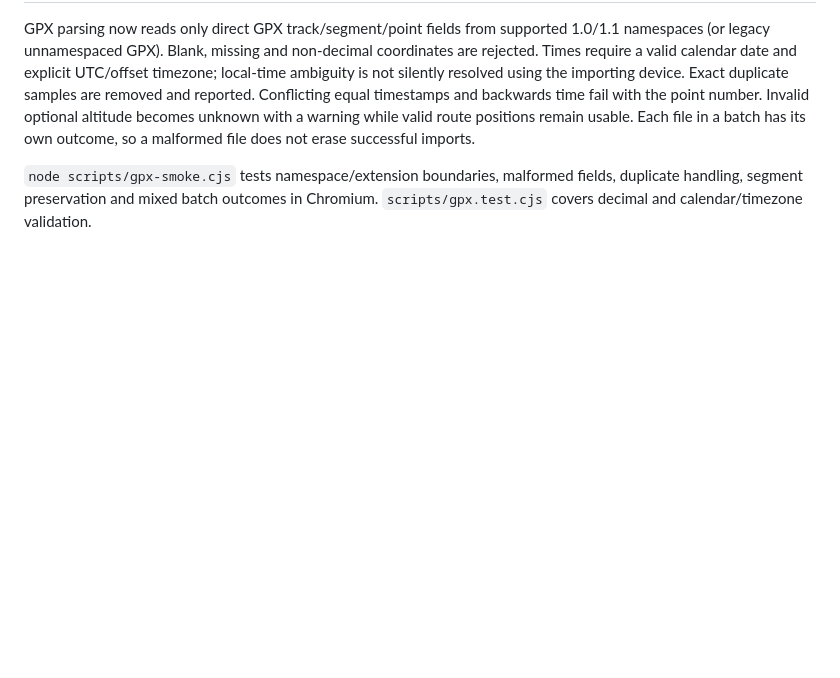
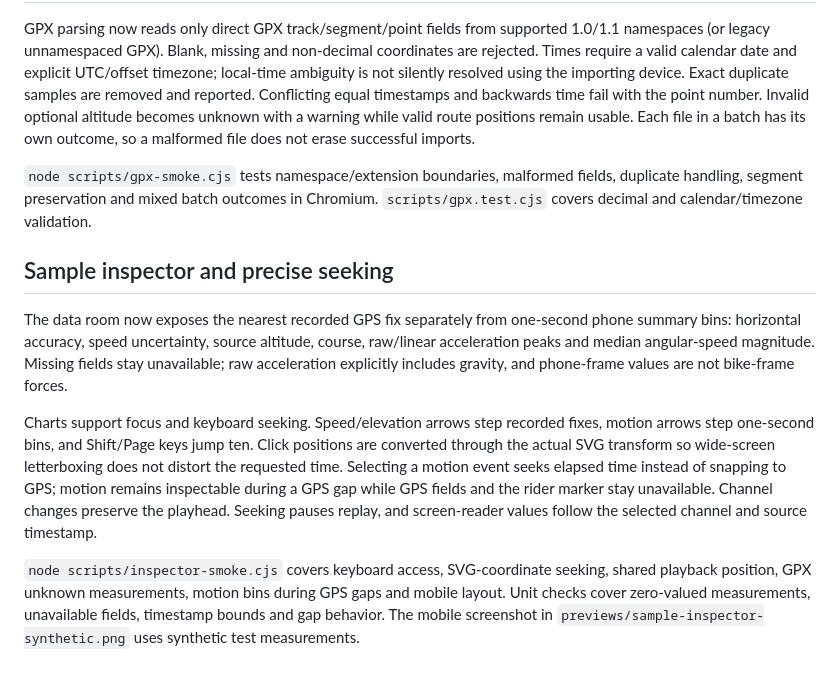
Before and after one commit to risheekaiyar/ride-ledger, a Markdown page: docs/UI-IMPROVEMENT.md, the part around the change. Rendered like a GitHub page; blank space fills up the shorter version.

Commit message:
Add precise telemetry inspection across GPS and phone motion timelines

```diff
--- a/docs/UI-IMPROVEMENT.md
+++ b/docs/UI-IMPROVEMENT.md
@@ -51,3 +51,11 @@ The editor releases its temporary WebGL scene after rendering each format. Downl
 GPX parsing now reads only direct GPX track/segment/point fields from supported 1.0/1.1 namespaces (or legacy unnamespaced GPX). Blank, missing and non-decimal coordinates are rejected. Times require a valid calendar date and explicit UTC/offset timezone; local-time ambiguity is not silently resolved using the importing device. Exact duplicate samples are removed and reported. Conflicting equal timestamps and backwards time fail with the point number. Invalid optional altitude becomes unknown with a warning while valid route positions remain usable. Each file in a batch has its own outcome, so a malformed file does not erase successful imports.
 
 `node scripts/gpx-smoke.cjs` tests namespace/extension boundaries, malformed fields, duplicate handling, segment preservation and mixed batch outcomes in Chromium. `scripts/gpx.test.cjs` covers decimal and calendar/timezone validation.
+
+## Sample inspector and precise seeking
+
+The data room now exposes the nearest recorded GPS fix separately from one-second phone summary bins: horizontal accuracy, speed uncertainty, source altitude, course, raw/linear acceleration peaks and median angular-speed magnitude. Missing fields stay unavailable; raw acceleration explicitly includes gravity, and phone-frame values are not bike-frame forces.
+
+Charts support focus and keyboard seeking. Speed/elevation arrows step recorded fixes, motion arrows step one-second bins, and Shift/Page keys jump ten. Click positions are converted through the actual SVG transform so wide-screen letterboxing does not distort the requested time. Selecting a motion event seeks elapsed time instead of snapping to GPS; motion remains inspectable during a GPS gap while GPS fields and the rider marker stay unavailable. Channel changes preserve the playhead. Seeking pauses replay, and screen-reader values follow the selected channel and source timestamp.
+
+`node scripts/inspector-smoke.cjs` covers keyboard access, SVG-coordinate seeking, shared playback position, GPX unknown measurements, motion bins during GPS gaps and mobile layout. Unit checks cover zero-valued measurements, unavailable fields, timestamp bounds and gap behavior. The mobile screenshot in `previews/sample-inspector-synthetic.png` uses synthetic test measurements.
```
Also changed, not shown: docs/CONTINUATION.md (+9 -6 lines), docs/previews/sample-inspector-synthetic.png (added), 8 other files.
